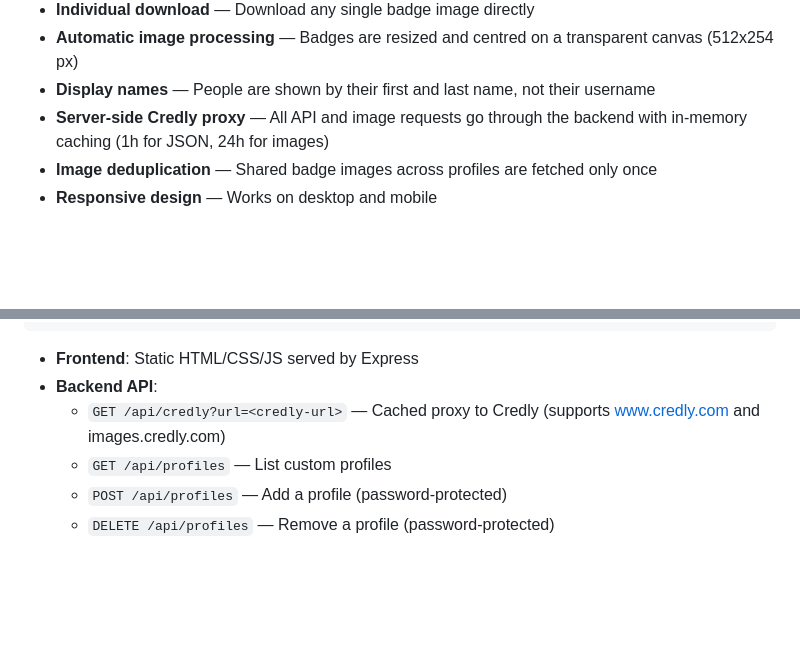
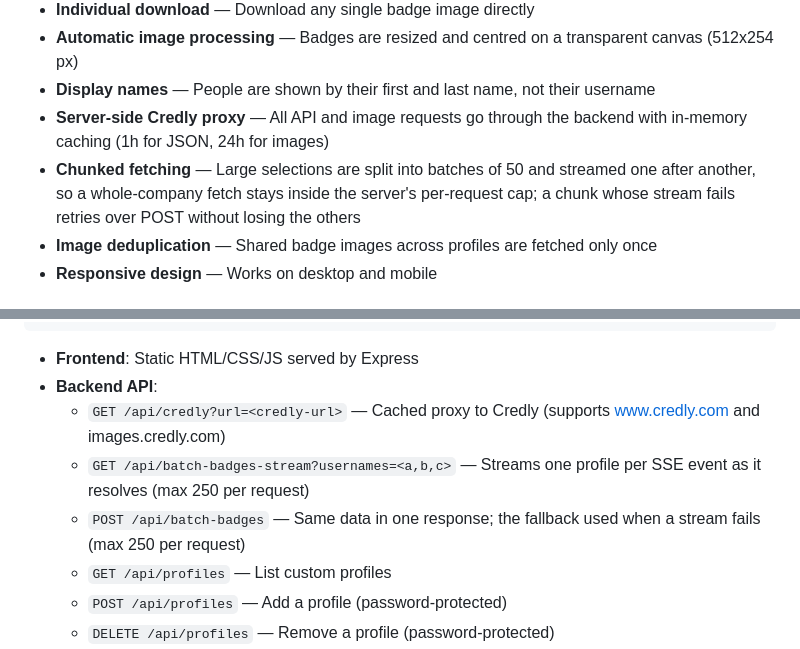
Before and after one commit to FlorianCasse/credly-scraper, a Markdown page: README.md, 2 parts joined by grey strips. GitHub-like rendering; blank space fills up the shorter version.

Commit message:
docs: document the batch endpoints and chunked fetching
Neither batch endpoint appeared in the README's API list, and the chunking
the frontend now relies on was undocumented.

```diff
--- a/README.md
+++ b/README.md
@@ -28,6 +28,7 @@ Self-hosted on a dedicated server with an Express.js backend — no third-party
 - **Automatic image processing** — Badges are resized and centred on a transparent canvas (512x254 px)
 - **Display names** — People are shown by their first and last name, not their username
 - **Server-side Credly proxy** — All API and image requests go through the backend with in-memory caching (1h for JSON, 24h for images)
+- **Chunked fetching** — Large selections are split into batches of 50 and streamed one after another, so a whole-company fetch stays inside the server's per-request cap; a chunk whose stream fails retries over POST without losing the others
 - **Image deduplication** — Shared badge images across profiles are fetched only once
 - **Responsive design** — Works on desktop and mobile
 
@@ -43,6 +44,8 @@ Browser  →  Nginx (:8080)  →  Express.js (:3002)  →  Credly API / CDN
 - **Frontend**: Static HTML/CSS/JS served by Express
 - **Backend API**:
   - `GET /api/credly?url=<credly-url>` — Cached proxy to Credly (supports www.credly.com and images.credly.com)
+  - `GET /api/batch-badges-stream?usernames=<a,b,c>` — Streams one profile per SSE event as it resolves (max 250 per request)
+  - `POST /api/batch-badges` — Same data in one response; the fallback used when a stream fails (max 250 per request)
   - `GET /api/profiles` — List custom profiles
   - `POST /api/profiles` — Add a profile (password-protected)
   - `DELETE /api/profiles` — Remove a profile (password-protected)
```
